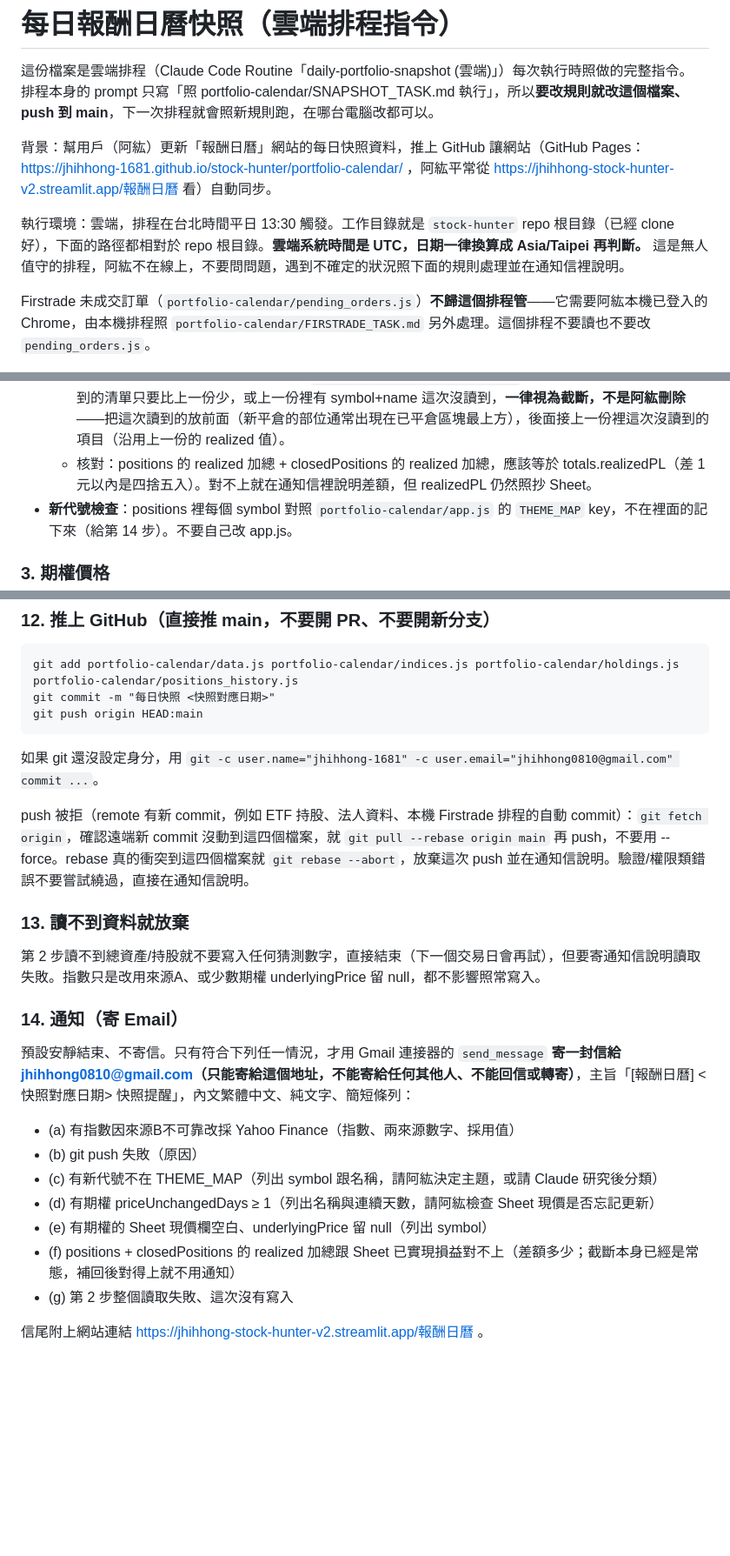
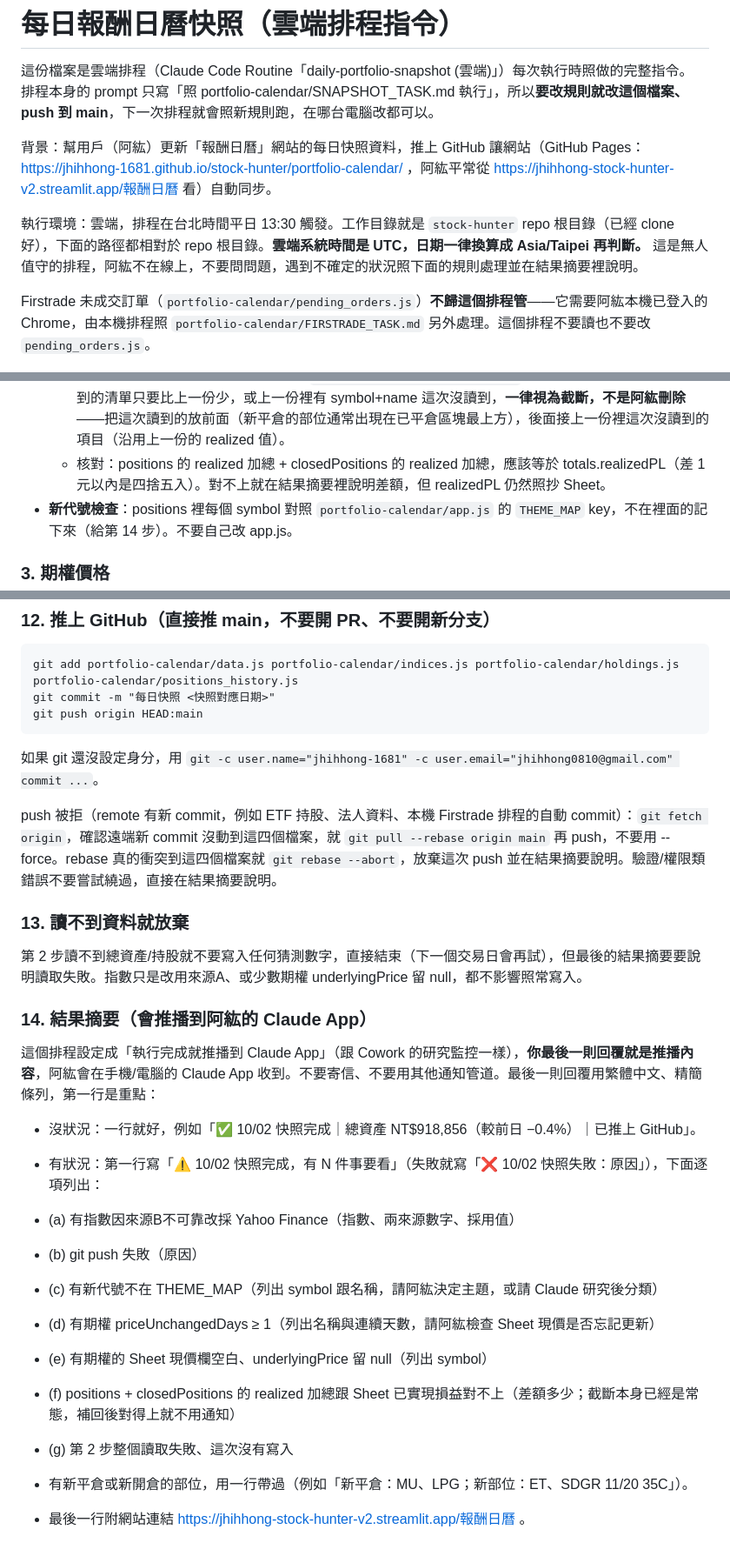
Before and after one commit to jhihhong-1681/stock-hunter, a Markdown page: portfolio-calendar/SNAPSHOT_TASK.md, 3 parts joined by grey strips. Shown at 87% size. Drawn GitHub-style; blank space fills up the shorter version.

Commit message:
雲端快照通知改為推播到 Claude App（不再寄信）
Co-Authored-By: Claude Opus 5.5 <noreply@anthropic.com>

````diff
--- a/portfolio-calendar/SNAPSHOT_TASK.md
+++ b/portfolio-calendar/SNAPSHOT_TASK.md
@@ -5,7 +5,7 @@
 
 背景：幫用戶（阿紘）更新「報酬日曆」網站的每日快照資料，推上 GitHub 讓網站（GitHub Pages：https://jhihhong-1681.github.io/stock-hunter/portfolio-calendar/ ，阿紘平常從 https://jhihhong-stock-hunter-v2.streamlit.app/報酬日曆 看）自動同步。
 
-執行環境：雲端，排程在台北時間平日 13:30 觸發。工作目錄就是 `stock-hunter` repo 根目錄（已經 clone 好），下面的路徑都相對於 repo 根目錄。**雲端系統時間是 UTC，日期一律換算成 Asia/Taipei 再判斷。** 這是無人值守的排程，阿紘不在線上，不要問問題，遇到不確定的狀況照下面的規則處理並在通知信裡說明。
+執行環境：雲端，排程在台北時間平日 13:30 觸發。工作目錄就是 `stock-hunter` repo 根目錄（已經 clone 好），下面的路徑都相對於 repo 根目錄。**雲端系統時間是 UTC，日期一律換算成 Asia/Taipei 再判斷。** 這是無人值守的排程，阿紘不在線上，不要問問題，遇到不確定的狀況照下面的規則處理並在結果摘要裡說明。
 
 Firstrade 未成交訂單（`portfolio-calendar/pending_orders.js`）**不歸這個排程管**——它需要阿紘本機已登入的 Chrome，由本機排程照 `portfolio-calendar/FIRSTRADE_TASK.md` 另外處理。這個排程不要讀也不要改 `pending_orders.js`。
 
@@ -39,7 +39,7 @@ Firstrade 未成交訂單（`portfolio-calendar/pending_orders.js`）**不歸這
 - **總計（totals）**：invested=Total總投入、value=Total總現值、unrealizedPL/unrealizedPct=未實現損益金額/%、realizedPL=已實現損益（這格是 Sheet 公式 `=SUM(N…)` 的結果，直接照抄，不要自己重新加總去「修正」它）、cash=現金金額（= 總資產 − 總現值，可用來核對）、totalAssets=總資產。
 - **已平倉紀錄（closedPositions）**：總投入和現值都空白、但有已實現損益的列，整理成 `{ symbol, name, note: 平倉欄文字或 null, realized }`，name 是亂碼/純數字時換成正確名稱（例如 ALAB → "Astera Labs"）。保持表格順序。
   - **⚠ 截斷防呆（重要）**：`read_file_content` 會在 Sheet 變大時**靜默截斷已平倉區塊的尾端**（沒有任何警告，已發生多次）。所以：先讀上一份 `portfolio-calendar/holdings.js` 的 closedPositions；這次讀到的清單只要比上一份少，或上一份裡有 symbol+name 這次沒讀到，**一律視為截斷，不是阿紘刪除**——把這次讀到的放前面（新平倉的部位通常出現在已平倉區塊最上方），後面接上一份裡這次沒讀到的項目（沿用上一份的 realized 值）。
-  - 核對：positions 的 realized 加總 + closedPositions 的 realized 加總，應該等於 totals.realizedPL（差 1 元以內是四捨五入）。對不上就在通知信裡說明差額，但 realizedPL 仍然照抄 Sheet。
+  - 核對：positions 的 realized 加總 + closedPositions 的 realized 加總，應該等於 totals.realizedPL（差 1 元以內是四捨五入）。對不上就在結果摘要裡說明差額，但 realizedPL 仍然照抄 Sheet。
 - **新代號檢查**：positions 裡每個 symbol 對照 `portfolio-calendar/app.js` 的 `THEME_MAP` key，不在裡面的記下來（給第 14 步）。不要自己改 app.js。
 
 ### 3. 期權價格
@@ -114,15 +114,18 @@ git push origin HEAD:main
 ```
 如果 git 還沒設定身分，用 `git -c user.name="jhihhong-1681" -c user.email="jhihhong0810@gmail.com" commit ...`。
 
-push 被拒（remote 有新 commit，例如 ETF 持股、法人資料、本機 Firstrade 排程的自動 commit）：`git fetch origin`，確認遠端新 commit 沒動到這四個檔案，就 `git pull --rebase origin main` 再 push，不要用 --force。rebase 真的衝突到這四個檔案就 `git rebase --abort`，放棄這次 push 並在通知信說明。驗證/權限類錯誤不要嘗試繞過，直接在通知信說明。
+push 被拒（remote 有新 commit，例如 ETF 持股、法人資料、本機 Firstrade 排程的自動 commit）：`git fetch origin`，確認遠端新 commit 沒動到這四個檔案，就 `git pull --rebase origin main` 再 push，不要用 --force。rebase 真的衝突到這四個檔案就 `git rebase --abort`，放棄這次 push 並在結果摘要說明。驗證/權限類錯誤不要嘗試繞過，直接在結果摘要說明。
 
 ### 13. 讀不到資料就放棄
 
-第 2 步讀不到總資產/持股就不要寫入任何猜測數字，直接結束（下一個交易日會再試），但要寄通知信說明讀取失敗。指數只是改用來源A、或少數期權 underlyingPrice 留 null，都不影響照常寫入。
+第 2 步讀不到總資產/持股就不要寫入任何猜測數字，直接結束（下一個交易日會再試），但最後的結果摘要要說明讀取失敗。指數只是改用來源A、或少數期權 underlyingPrice 留 null，都不影響照常寫入。
 
-### 14. 通知（寄 Email）
+### 14. 結果摘要（會推播到阿紘的 Claude App）
 
-預設安靜結束、不寄信。只有符合下列任一情況，才用 Gmail 連接器的 `send_message` **寄一封信給 jhihhong0810@gmail.com（只能寄給這個地址，不能寄給任何其他人、不能回信或轉寄）**，主旨「[報酬日曆] <快照對應日期> 快照提醒」，內文繁體中文、純文字、簡短條列：
+這個排程設定成「執行完成就推播到 Claude App」（跟 Cowork 的研究監控一樣），**你最後一則回覆就是推播內容**，阿紘會在手機/電腦的 Claude App 收到。不要寄信、不要用其他通知管道。最後一則回覆用繁體中文、精簡條列，第一行是重點：
+
+- 沒狀況：一行就好，例如「✅ 10/02 快照完成｜總資產 NT$918,856（較前日 −0.4%）｜已推上 GitHub」。
+- 有狀況：第一行寫「⚠️ 10/02 快照完成，有 N 件事要看」（失敗就寫「❌ 10/02 快照失敗：原因」），下面逐項列出：
 - (a) 有指數因來源B不可靠改採 Yahoo Finance（指數、兩來源數字、採用值）
 - (b) git push 失敗（原因）
 - (c) 有新代號不在 THEME_MAP（列出 symbol 跟名稱，請阿紘決定主題，或請 Claude 研究後分類）
@@ -131,4 +134,5 @@ push 被拒（remote 有新 commit，例如 ETF 持股、法人資料、本機 F
 - (f) positions + closedPositions 的 realized 加總跟 Sheet 已實現損益對不上（差額多少；截斷本身已經是常態，補回後對得上就不用通知）
 - (g) 第 2 步整個讀取失敗、這次沒有寫入
 
-信尾附上網站連結 https://jhihhong-stock-hunter-v2.streamlit.app/報酬日曆 。
+- 有新平倉或新開倉的部位，用一行帶過（例如「新平倉：MU、LPG；新部位：ET、SDGR 11/20 35C」）。
+- 最後一行附網站連結 https://jhihhong-stock-hunter-v2.streamlit.app/報酬日曆 。
````
Also changed, not shown: other parts of portfolio-calendar/SNAPSHOT_TASK.md (+1 -1 lines).
